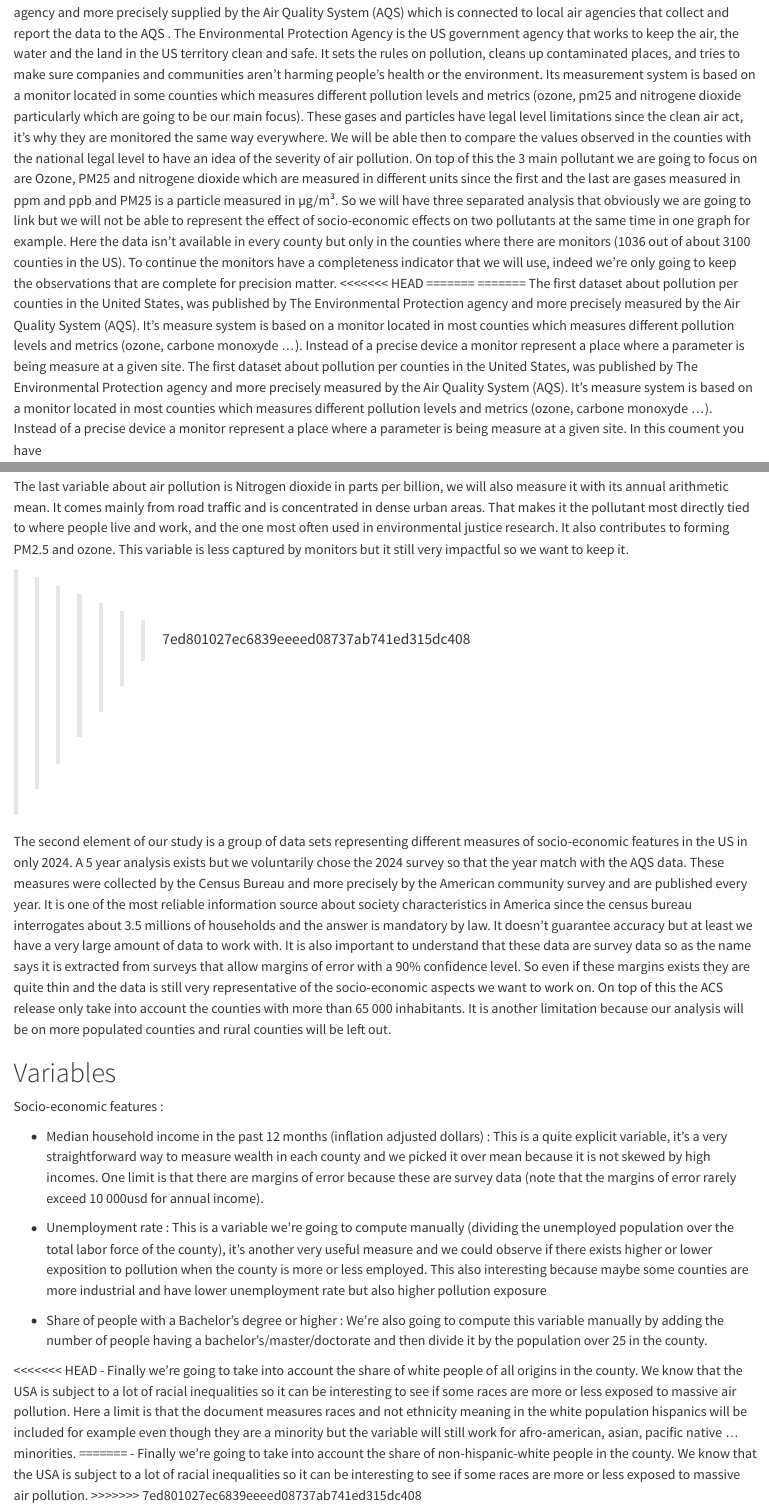
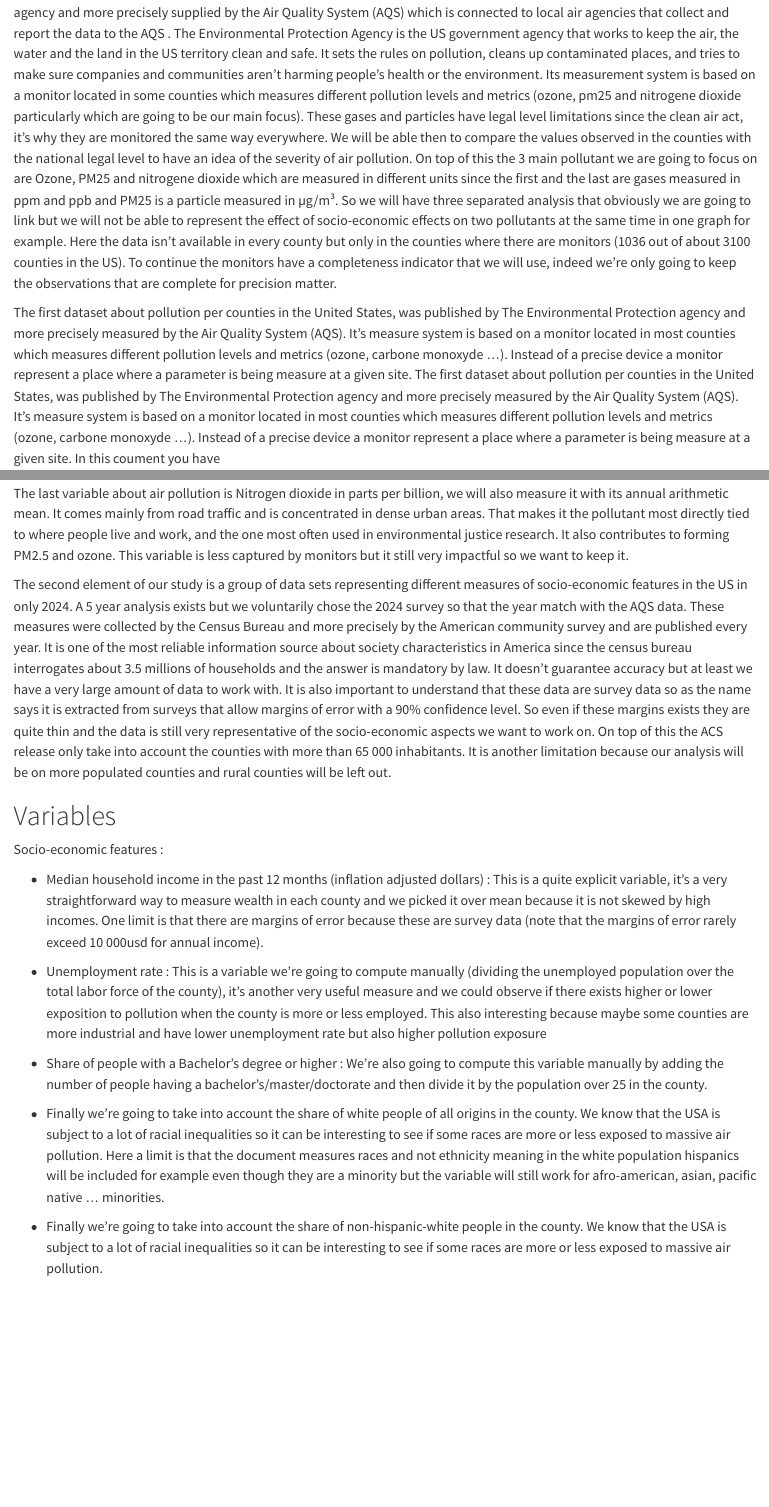
Before and after one commit to JosephVurpillot/DM_Final, a Quarto document (DM_Final.qmd): the page in a window 1100 px wide, from 1300 px down, and a second part further down, joined at a grey line. Rendered offline with R 4.5, knitr and Pandoc in place of Quarto, with nearby package versions; some code elsewhere in the file could not run offline; long lines of code are wrapped.

Commit message:
Correcting some conflicts

```diff
--- a/DM_Final.qmd
+++ b/DM_Final.qmd
@@ -40,9 +40,7 @@ Here's the website https://aqs.epa.gov/aqsweb/airdata/download_files.html
 - race: https://data.census.gov/table/ACSDT1Y2024.B03002?q=B03002&g=010XX00US\$0500000
 
 The first dataset about pollution per counties in 2024 in the United States, was published by The Environmental Protection agency and more precisely supplied by the Air Quality System (AQS) which is connected to local air agencies that collect and report the data to the AQS . The Environmental Protection Agency is the US government agency that works to keep the air, the water and the land in the US territory clean and safe. It sets the rules on pollution, cleans up contaminated places, and tries to make sure companies and communities aren’t harming people’s health or the environment. Its measurement system is based on a monitor located in some counties which measures different pollution levels and metrics (ozone, pm25 and  nitrogene dioxide particularly which are going to be our main focus). These gases and particles have legal level limitations since the clean air act, it's why they are monitored the same way everywhere. We will be able then to compare the values observed in the counties with the national legal level to have an idea of the severity of air pollution. On top of this the 3 main pollutant we are going to focus on are Ozone, PM25 and nitrogene dioxide which are measured in different units since the first and the last are gases measured in ppm and ppb and PM25 is a particle measured in µg/m³. So we will have three separated analysis that obviously we are going to link but we will not be able to represent the effect of socio-economic effects on two pollutants at the same time in one graph for example.  Here the data isn't available in every county but only in the counties where there are monitors (1036 out of about 3100 counties in the US). To continue the monitors have a completeness indicator that we will use, indeed we're only going to keep the observations that are complete for precision matter.
-<<<<<<< HEAD
-=======
-=======
+
 The first dataset about pollution per counties in the United States, was published by The Environmental Protection agency and more precisely measured by the Air Quality System (AQS). It's measure system is based on a monitor located in most counties which measures different pollution levels and metrics (ozone, carbone monoxyde ...). Instead of a precise device a monitor represent a place where a parameter is being measure at a given site.
 The first dataset about pollution per counties in the United States, was published by The Environmental Protection agency and more precisely measured by the Air Quality System (AQS). It's measure system is based on a monitor located in most counties which measures different pollution levels and metrics (ozone, carbone monoxyde ...). Instead of a precise device a monitor represent a place where a parameter is being measure at a given site. In this coument you have
 
@@ -60,8 +58,6 @@ Another variable we will focus on is the annual arithmetic mean of long term exp
 
 The last variable about air pollution is Nitrogen dioxide in parts per billion, we will also measure it with its annual arithmetic mean. It comes mainly from road traffic and is concentrated in dense urban areas. That makes it the pollutant most directly tied to where people live and work, and the one most often used in environmental justice research. It also contributes to forming PM2.5 and ozone. This variable is less captured by monitors but it still very impactful so we want to keep it.
 
->>>>>>> 7ed801027ec6839eeeed08737ab741ed315dc408
-
 The second element of our study is a group of data sets representing different measures of socio-economic features in the US in only 2024. A 5 year analysis exists but we voluntarily chose the 2024 survey so that the year match with the AQS data. These measures were collected by the Census Bureau and more precisely by the American community survey and are published every year. It is one of the most reliable information source about society characteristics in America since the census bureau interrogates about 3.5 millions of households and the answer is mandatory by law. It doesn't guarantee accuracy but at least we have a very large amount of data to work with. It is also important to understand that these data are survey data so as the name says it is extracted from surveys that allow margins of error with a 90% confidence level. So even if these margins exists they are quite thin and the data is still very representative of the socio-economic aspects we want to work on. On top of this the ACS release only take into account the counties with more than 65 000 inhabitants. It is another limitation because our analysis will be on more populated counties and rural counties will be left out.
 
 # Variables
@@ -74,11 +70,9 @@ Socio-economic features :
 
 - Share of people with a Bachelor's degree or higher : We're also going to compute this variable manually by adding the number of people having a bachelor's/master/doctorate and then divide it by the population over 25 in the county.
 
-<<<<<<< HEAD
 - Finally we're going to take into account the share of white people of all origins in the county. We know that the USA is subject to a lot of racial inequalities so it can be interesting to see if some races are more or less exposed to massive air pollution. Here a limit is that the document measures races and not ethnicity meaning in the white population hispanics will be included for example even though they are a minority but the variable will still work for afro-american, asian, pacific native ... minorities.
-=======
+
 - Finally we're going to take into account the share of non-hispanic-white people in the county. We know that the USA is subject to a lot of racial inequalities so it can be interesting to see if some races are more or less exposed to massive air pollution.
->>>>>>> 7ed801027ec6839eeeed08737ab741ed315dc408
 
 Air pollution variables :
 
```
Also changed, not shown: DM_Final.qmd (1 more changed lines).
